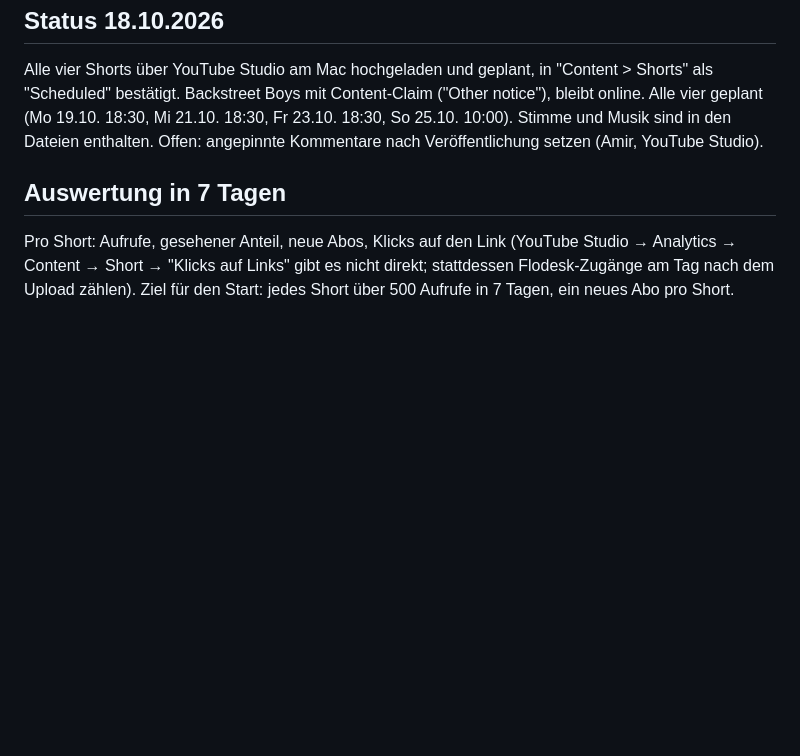
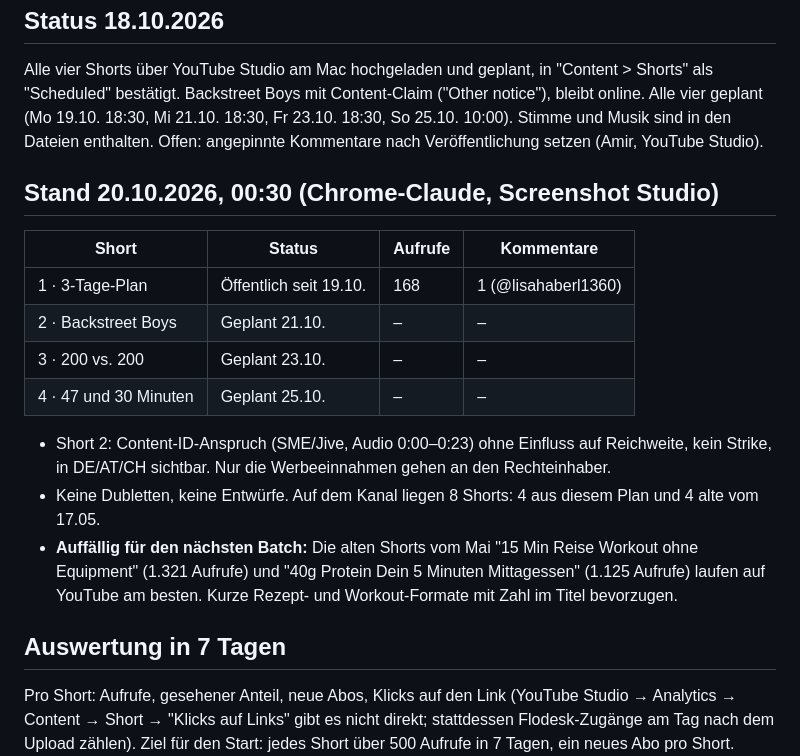
Before and after one commit to amirprada/Shramba, a Markdown page: selma-ads/youtube/2026-43.md, the part around the change. GitHub-like rendering; blank space fills up the shorter version.

Commit message:
Selma: Short 1 live, Status KW 43 eingetragen
Co-Authored-By: Claude Opus 5.5 <noreply@anthropic.com>
Claude-Session: https://claude.ai/code/session_01HKXydRTQS3ZMCLYUZVkCXQ

```diff
--- a/selma-ads/youtube/2026-43.md
+++ b/selma-ads/youtube/2026-43.md
@@ -110,6 +110,24 @@ Mi 21.10. 18:30, Fr 23.10. 18:30, So 25.10. 10:00). Stimme und Musik sind in
 den Dateien enthalten. Offen: angepinnte Kommentare nach Veröffentlichung
 setzen (Amir, YouTube Studio).
 
+## Stand 20.10.2026, 00:30 (Chrome-Claude, Screenshot Studio)
+| Short | Status | Aufrufe | Kommentare |
+|---|---|---|---|
+| 1 · 3-Tage-Plan | Öffentlich seit 19.10. | 168 | 1 (@lisahaberl1360) |
+| 2 · Backstreet Boys | Geplant 21.10. | – | – |
+| 3 · 200 vs. 200 | Geplant 23.10. | – | – |
+| 4 · 47 und 30 Minuten | Geplant 25.10. | – | – |
+
+- Short 2: Content-ID-Anspruch (SME/Jive, Audio 0:00–0:23) ohne Einfluss auf
+  Reichweite, kein Strike, in DE/AT/CH sichtbar. Nur die Werbeeinnahmen gehen
+  an den Rechteinhaber.
+- Keine Dubletten, keine Entwürfe. Auf dem Kanal liegen 8 Shorts: 4 aus diesem
+  Plan und 4 alte vom 17.05.
+- **Auffällig für den nächsten Batch:** Die alten Shorts vom Mai "15 Min Reise
+  Workout ohne Equipment" (1.321 Aufrufe) und "40g Protein Dein 5 Minuten
+  Mittagessen" (1.125 Aufrufe) laufen auf YouTube am besten. Kurze
+  Rezept- und Workout-Formate mit Zahl im Titel bevorzugen.
+
 ## Auswertung in 7 Tagen
 Pro Short: Aufrufe, gesehener Anteil, neue Abos, Klicks auf den Link
 (YouTube Studio → Analytics → Content → Short → "Klicks auf Links" gibt es
```
